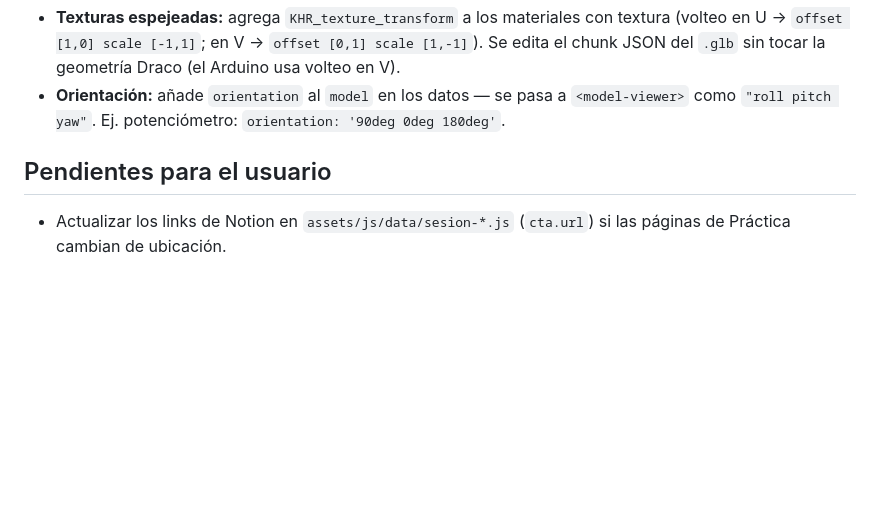
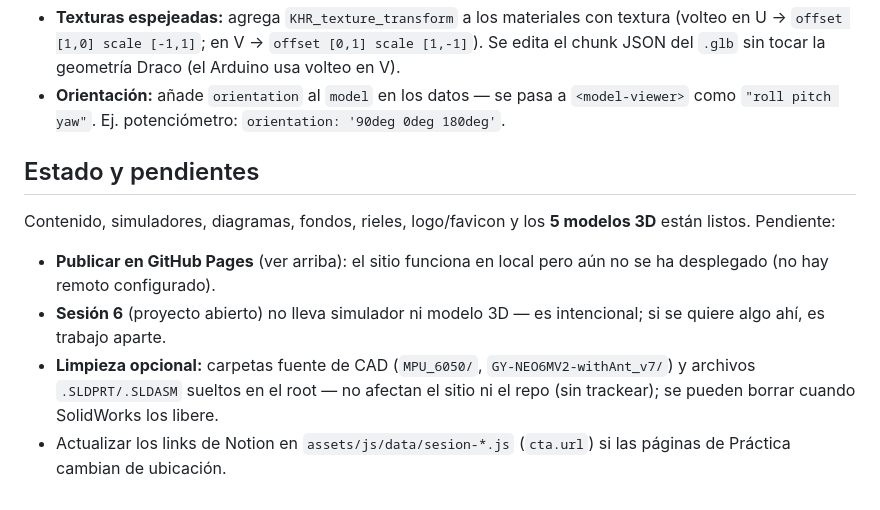
Before and after one commit to luisxavierxd/CursoTelemetria, a Markdown page: README.md, the part around the change. GitHub-like rendering; blank space fills up the shorter version.

Commit message:
docs: refresh README status/pendientes (all models done, deploy pending)
Co-Authored-By: Claude Opus 4.8 <noreply@anthropic.com>

Claude-Session: https://claude.ai/code/session_01BGS5Lj3z8vw6wx2NfE16vK

```diff
--- a/README.md
+++ b/README.md
@@ -77,7 +77,17 @@ ligado al scroll de la sección.
 - **Orientación:** añade `orientation` al `model` en los datos — se pasa a
   `<model-viewer>` como `"roll pitch yaw"`. Ej. potenciómetro: `orientation: '90deg 0deg 180deg'`.
 
-## Pendientes para el usuario
+## Estado y pendientes
 
+Contenido, simuladores, diagramas, fondos, rieles, logo/favicon y los **5 modelos 3D**
+están listos. Pendiente:
 
-- Actualizar los links de Notion en `assets/js/data/sesion-*.js` (`cta.url`) si las páginas de Práctica cambian de ubicación.
+- **Publicar en GitHub Pages** (ver arriba): el sitio funciona en local pero aún no se ha
+  desplegado (no hay remoto configurado).
+- **Sesión 6** (proyecto abierto) no lleva simulador ni modelo 3D — es intencional; si se
+  quiere algo ahí, es trabajo aparte.
+- **Limpieza opcional:** carpetas fuente de CAD (`MPU_6050/`, `GY-NEO6MV2-withAnt_v7/`) y
+  archivos `.SLDPRT/.SLDASM` sueltos en el root — no afectan el sitio ni el repo (sin
+  trackear); se pueden borrar cuando SolidWorks los libere.
+- Actualizar los links de Notion en `assets/js/data/sesion-*.js` (`cta.url`) si las páginas
+  de Práctica cambian de ubicación.
```
